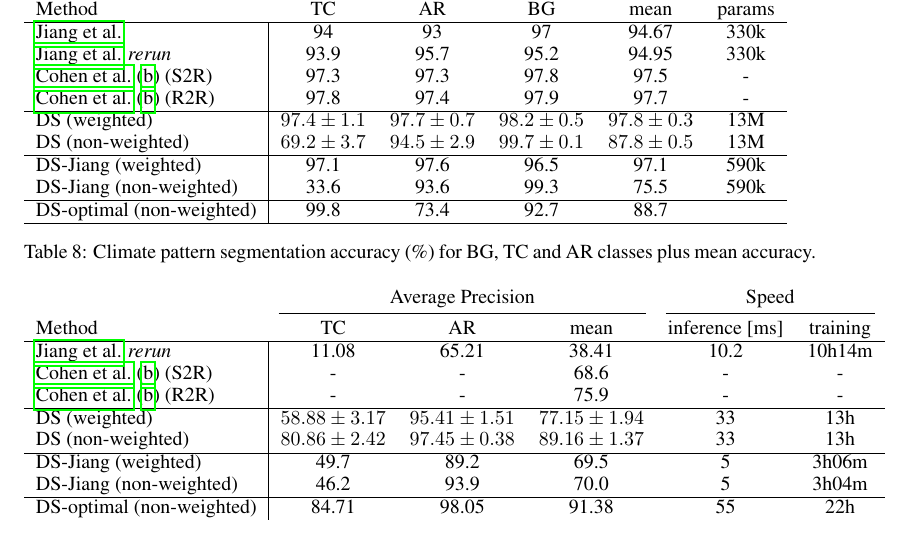
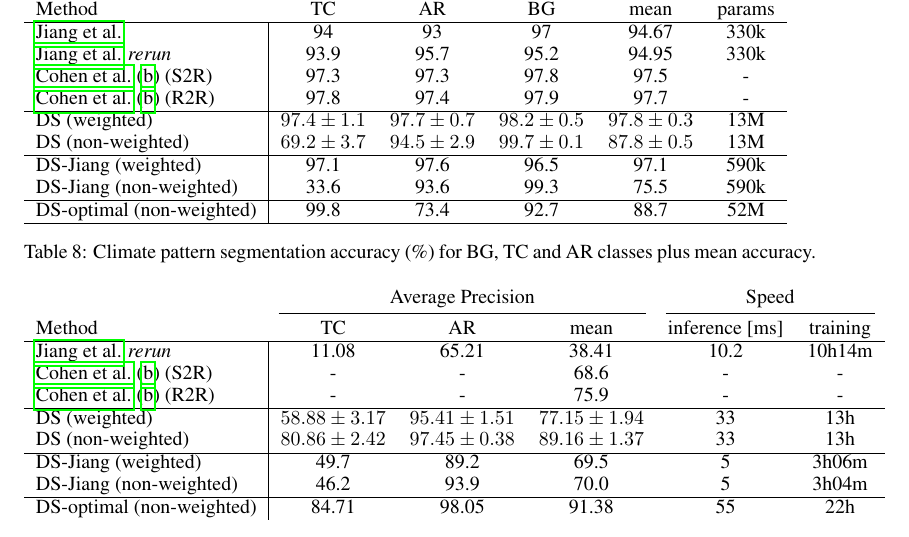
Before and after one commit to deepsphere/paper-deepsphere-iclr2020, a LaTeX paper (main.tex): part of page 14 of 16, cut so that both start at the same text. Compiled offline with pdfLaTeX.

Commit message:
Updates from Overleaf

```diff
--- a/main.tex
+++ b/main.tex
@@ -632,7 +632,7 @@ HEALPix sampling, Nside = 1024, with improved graph
         DS-Jiang (weighted) & 97.1 & 97.6 & 96.5 & 97.1 & 590k\\
         DS-Jiang (non-weighted) & 33.6 & 93.6 & 99.3 & 75.5 & 590k\\ \hline
         % 590k
-        DS-optimal (non-weighted) & 99.8 & 73.4 & 92.7 & 88.7 & \\ \hline
+        DS-optimal (non-weighted) & 99.8 & 73.4 & 92.7 & 88.7 & 52M\\ \hline
         %DS-Cohen (weighted) &
         % DeepSphere (equi non-weighted) & 99.9 & 31.3 & 75.2 & 68.80
     \end{tabular}
```
